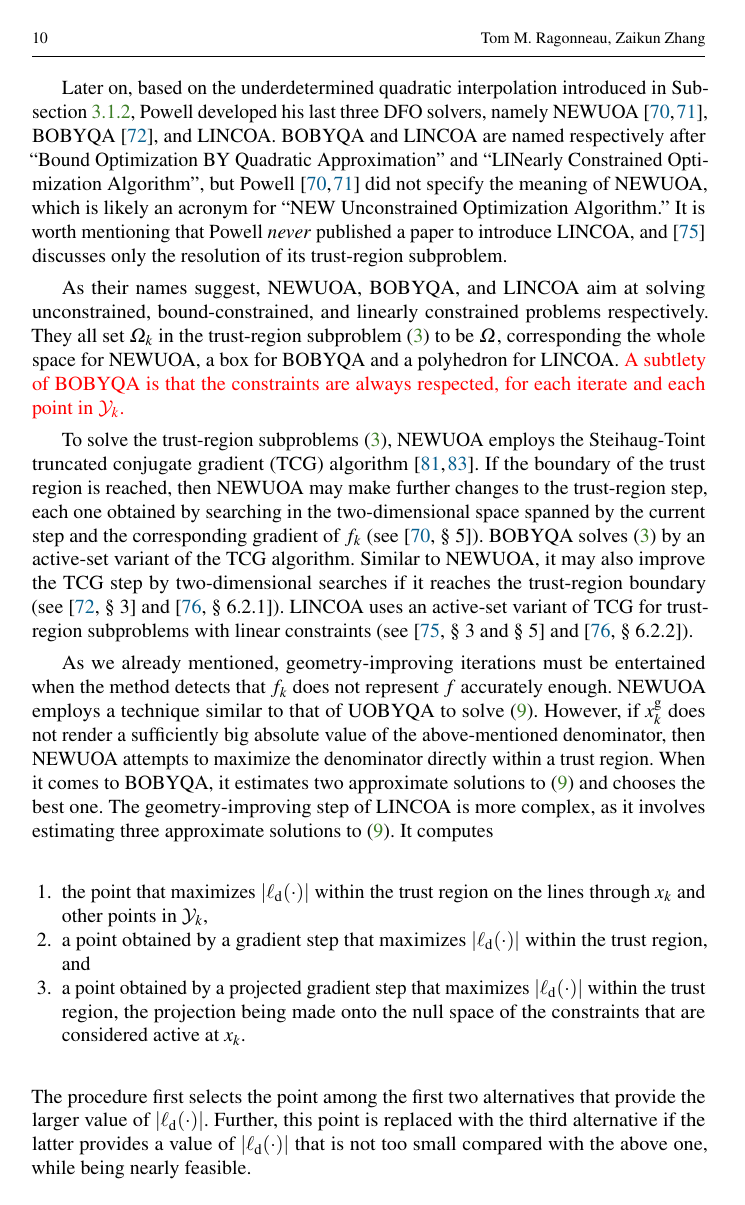
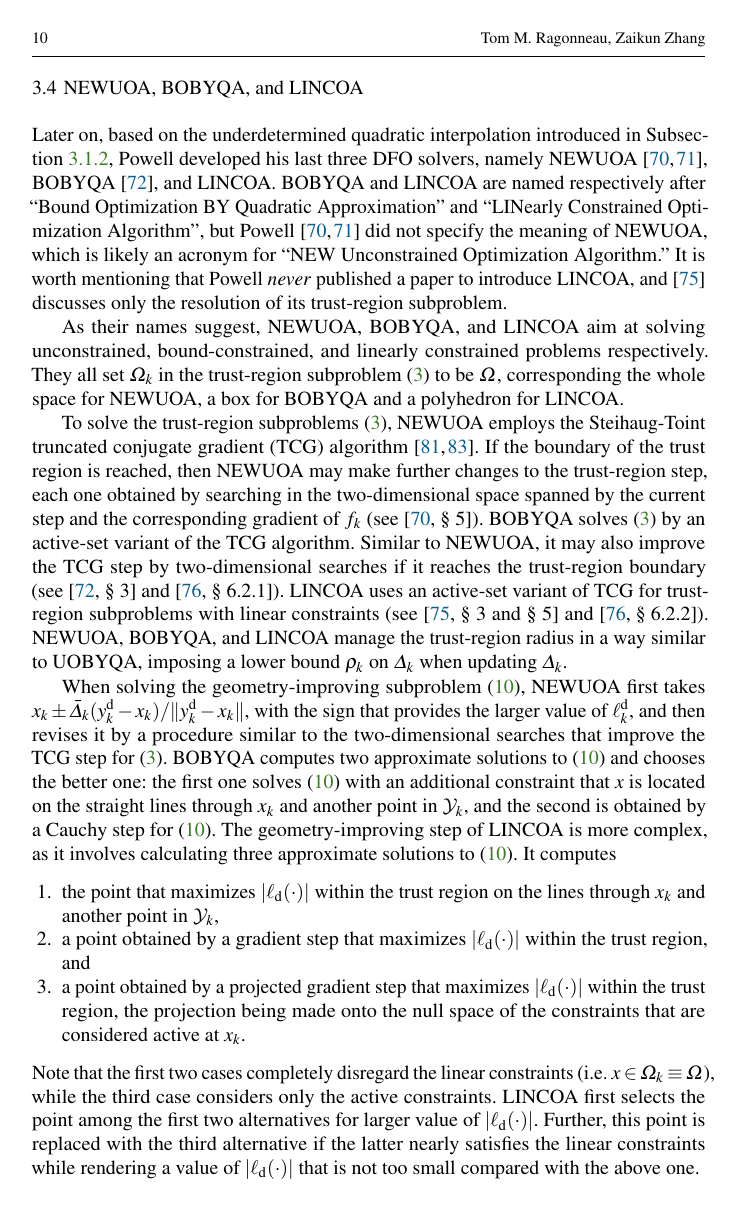
Before and after one commit to pdfo/paper, a LaTeX paper (pdfo.tex): page 10 of 22. Compiled offline with pdfLaTeX.

Commit message:
update description of *UOA

```diff
--- a/pdfo.tex
+++ b/pdfo.tex
@@ -67,7 +67,7 @@
 \newcommand{\obj}{f}
 \newcommand{\posp}[2][]{#1[#2#1]_+}
 \newcommand{\qspace}[1][n]{\mathcal{Q}\ifthenelse{\equal{#1}{}}{}{_{#1}}}
-\newcommand{\radalt}[1][k]{\tilde{\Delta}\ifthenelse{\equal{#1}{}}{}{_{#1}}}
+\newcommand{\radalt}[1][k]{\bar{\Delta}\ifthenelse{\equal{#1}{}}{}{_{#1}}}
 \newcommand{\rad}[1][k]{\Delta\ifthenelse{\equal{#1}{}}{}{_{#1}}}
 \newcommand{\radlb}[1][k]{\rho\ifthenelse{\equal{#1}{}}{}{_{#1}}}
 \newcommand{\set}[2][]{#1\{#2#1\}}
@@ -617,8 +618,6 @@ It is worth mentioning that Powell \emph{never} published a paper to introduce \
 As their names suggest, \gls{newuoa}, \gls{bobyqa}, and \gls{lincoa} aim at solving unconstrained,
 bound-constrained, and linearly constrained problems respectively.
 They all set~$\fsetm$ in the trust-region subproblem~\eqref{eq:trsp} to be~$\fset$, corresponding the whole space for \gls{newuoa}, a box for \gls{bobyqa} and a polyhedron for \gls{lincoa}.
-\red{A subtlety of \gls{bobyqa} is that the constraints are always respected, for each iterate and
-each point in~$\xpt$.}
 
 To solve the trust-region subproblems~\eqref{eq:trsp}, \gls{newuoa} employs the
 Steihaug-Toint truncated conjugate gradient (TCG) algorithm~\cite{Steihaug_1983,Toint_1981}.
@@ -630,17 +629,29 @@ spanned by the current step and the corresponding gradient of~$\objm[k]$~(see~\c
 trust-region boundary (see~\mbox{\cite[\S~3]{Powell_2009}} and~\cite[\S~6.2.1]{Ragonneau_2022}).
 \gls{lincoa} uses an active-set variant of TCG for trust-region subproblems with linear
 constraints~(see~\cite[\S~3 and \S~5]{Powell_2015} and~\mbox{\cite[\S~6.2.2]{Ragonneau_2022})}.
+\gls{newuoa}, \gls{bobyqa}, and \gls{lincoa} manage the trust-region radius in a way similar to
+\gls{uobyqa}, imposing a lower bound~$\radlb$ on~$\rad$ when updating~$\rad$.
 
-As we already mentioned, geometry-improving iterations must be entertained when the method detects that~$\objm$ does not represent~$\obj$ accurately enough.
-\Gls{newuoa} employs a technique similar to that of \gls{uobyqa} to solve~\eqref{eq:biglag}.
-However, if~$\iter^{\geo}$ does not render a sufficiently big absolute value of the above-mentioned denominator, then \gls{newuoa} attempts to maximize the denominator directly within a trust region.
-When it comes to \gls{bobyqa}, it estimates two approximate solutions to~\eqref{eq:biglag} and chooses the best one.
-The geometry-improving step of \gls{lincoa} is more complex, as it involves estimating three approximate solutions to~\eqref{eq:biglag}.
+When solving the geometry-improving subproblem~\eqref{eq:biglag},
+\gls{newuoa} first takes $\iter \pm \radalt (y_k^\drop - \iter)/\|y_k^\drop -\iter\|$,
+with the sign that provides the larger value of~$\ell_k^\drop$, and then revises it by
+a procedure similar to the two-dimensional searches that improve the TCG step for~\eqref{eq:trsp}.
+\gls{bobyqa} computes two approximate solutions to~\eqref{eq:biglag} and chooses the better one:
+the first one solves~\eqref{eq:biglag} with an additional constraint that~$x$ is located on the
+straight lines through~$\iter$ and another point in~$\xpt$, and the second is obtained by a Cauchy
+step for~\eqref{eq:biglag}.
+The geometry-improving step of \gls{lincoa} is more complex, as it involves calculating three
+approximate solutions to~\eqref{eq:biglag}.
 It computes
 \begin{enumerate}
-    \item the point that maximizes~$\abs{\ell_{\drop}(\cdot)}$ within the trust region on the lines through~$\iter$ and other points in~$\xpt$,
+    \item the point that maximizes~$\abs{\ell_{\drop}(\cdot)}$ within the trust region on the lines
+        through~$\iter$ and another point in~$\xpt$,
     \item a point obtained by a gradient step that maximizes~$\abs{\ell_{\drop}(\cdot)}$ within the trust region, and
     \item a point obtained by a projected gradient step that maximizes~$\abs{\ell_{\drop}(\cdot)}$ within the trust region, the projection being made onto the null space of the constraints that are considered active at~$\iter$.
 \end{enumerate}
-The procedure first selects the point among the first two alternatives that provide the larger value of~$\abs{\ell_{\drop}(\cdot)}$.
-Further, this point is replaced with the third alternative if the latter provides a value of~$\abs{\ell_{\drop}(\cdot)}$ that is not too small compared with the above one, while being nearly feasible.
+Note that the first two cases completely disregard the linear constraints (i.e.~$x\in\fsetm \equiv
+\fset$), while the third case
+considers only the active constraints.
+\gls{lincoa} first selects the point among the first two alternatives for larger value of~$\abs{\ell_{\drop}(\cdot)}$.
+Further, this point is replaced with the third alternative if the latter nearly satisfies the linear
+constraints while rendering a value of~$\abs{\ell_{\drop}(\cdot)}$ that is not too small compared with the above one.
```
Also changed, not shown: pdfo.tex (61 more changed lines).
